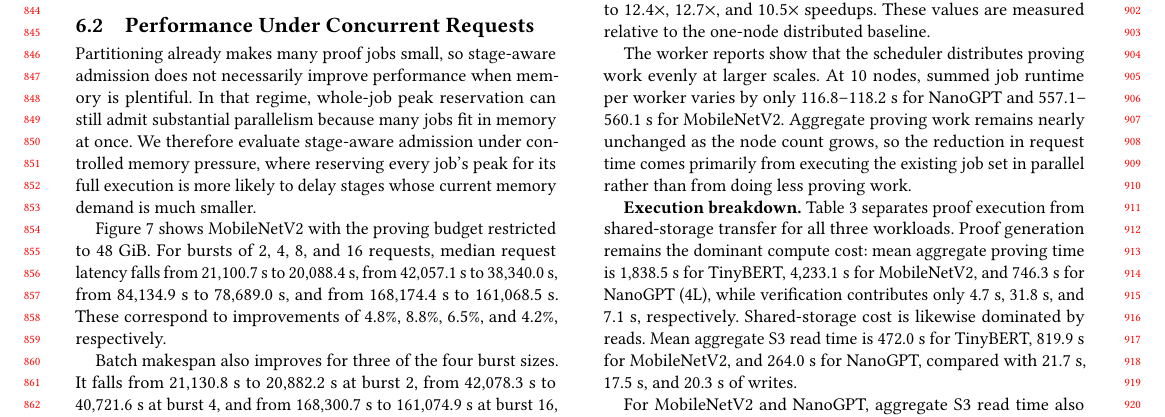
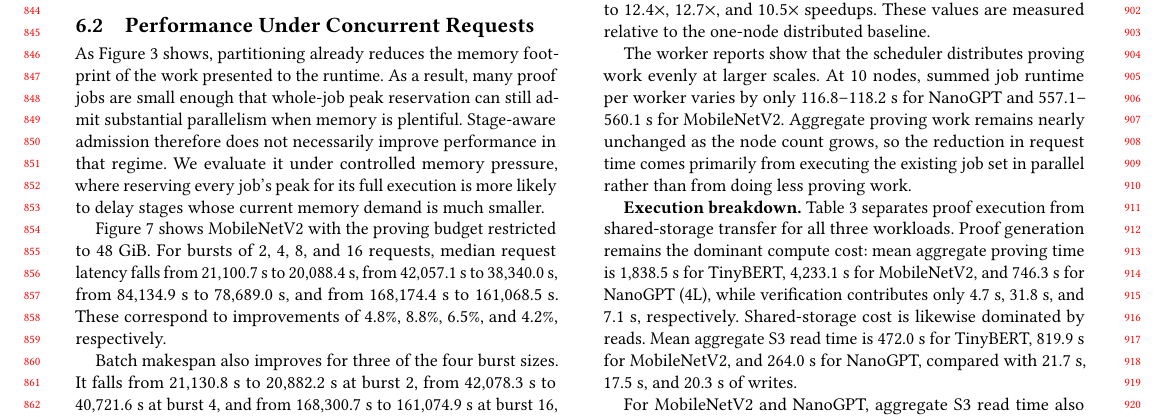
Before and after one commit to pw-02/sacdad27, a LaTeX paper (SAC27__DRAFT/main.tex, which reads SAC27__DRAFT/sections/evaluation.tex): part of page 8 of 11, cut so that both start at the same text. Compiled offline with pdfLaTeX.

Commit message:
Clarify memory-pressure setup and reference partitioning result

```diff
--- a/SAC27__DRAFT/sections/evaluation.tex
+++ b/SAC27__DRAFT/sections/evaluation.tex
@@ -45,7 +45,7 @@ Cold runs generate setup artifacts during execution, while warm runs reuse match
 \label{fig:burst-performance}
 \end{figure}
 
-Partitioning already makes many proof jobs small, so stage-aware admission does not necessarily improve performance when memory is plentiful. In that regime, whole-job peak reservation can still admit substantial parallelism because many jobs fit in memory at once. We therefore evaluate stage-aware admission under controlled memory pressure, where reserving every job's peak for its full execution is more likely to delay stages whose current memory demand is much smaller.
+As Figure~\ref{fig:partition-benefits} shows, partitioning already reduces the memory footprint of the work presented to the runtime. As a result, many proof jobs are small enough that whole-job peak reservation can still admit substantial parallelism when memory is plentiful. Stage-aware admission therefore does not necessarily improve performance in that regime. We evaluate it under controlled memory pressure, where reserving every job's peak for its full execution is more likely to delay stages whose current memory demand is much smaller.
 
 Figure~\ref{fig:burst-performance} shows MobileNetV2 with the proving budget restricted to 48~GiB. For bursts of 2, 4, 8, and 16 requests, median request latency falls from 21{,}100.7~s to 20{,}088.4~s, from 42{,}057.1~s to 38{,}340.0~s, from 84{,}134.9~s to 78{,}689.0~s, and from 168{,}174.4~s to 161{,}068.5~s. These correspond to improvements of 4.8\%, 8.8\%, 6.5\%, and 4.2\%, respectively.
 
```
